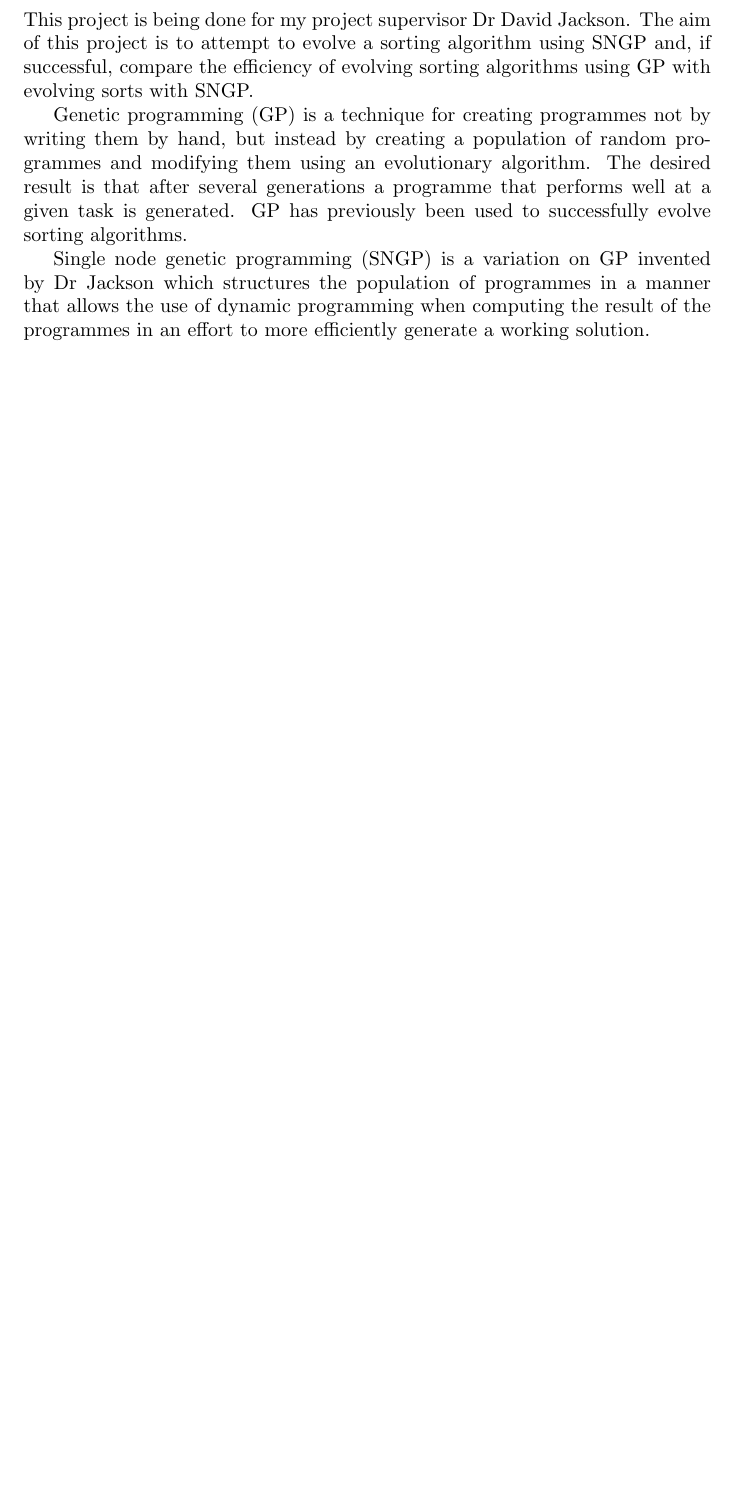
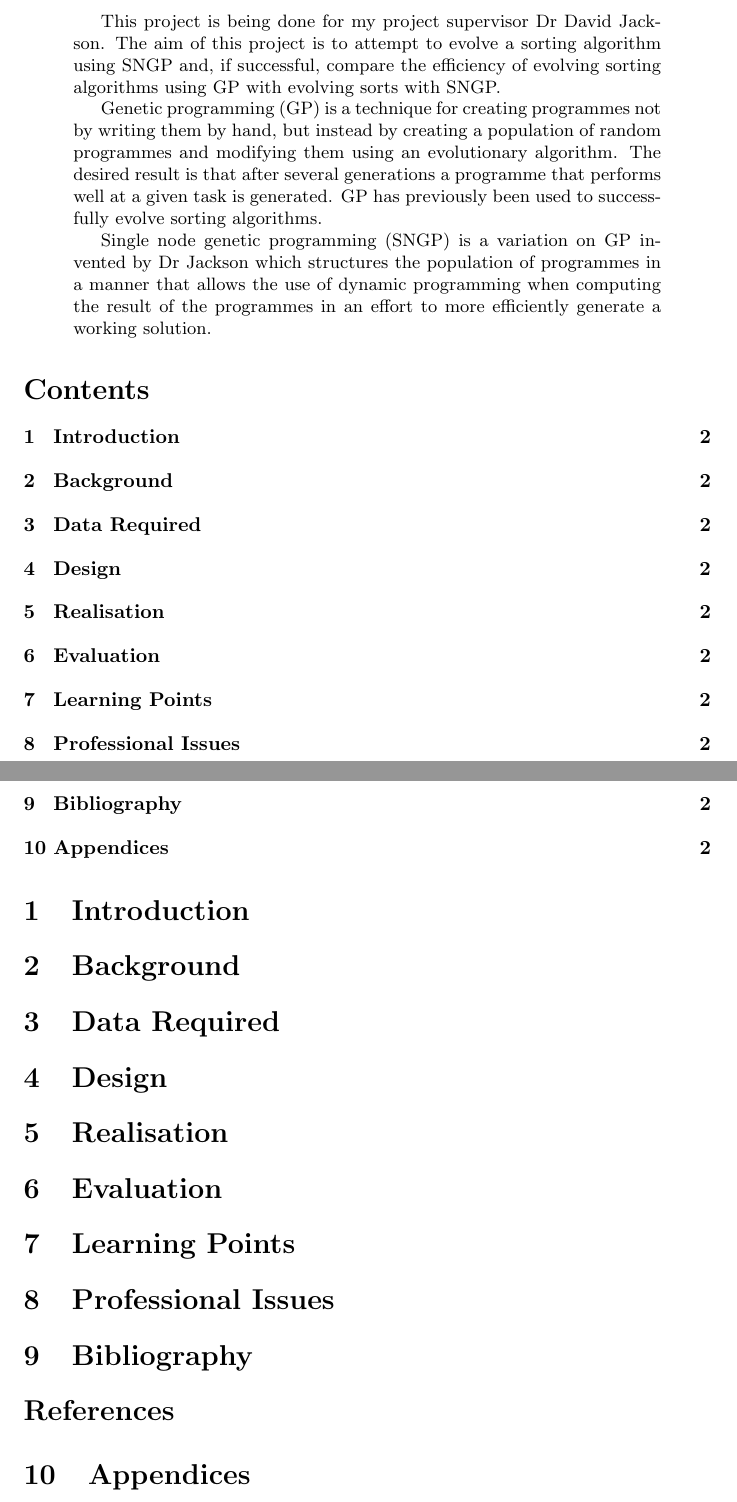
Before and after one commit to RobinLockyer/Honours-Year-Project, a LaTeX paper (report/report.tex): part of page 2 of 2 before the commit and two parts of pages 1 and 2 of 2 after it, the two joined at a grey line, cut so that both start at the same text, the shorter picture padded with empty space. Compiled offline with pdfLaTeX.

Commit message:
Added contents

```diff
--- a/report/report.tex
+++ b/report/report.tex
@@ -1,4 +1,4 @@
-\documentclass{report}
+\documentclass{article}
 
 \usepackage[affil-it]{authblk}
 
@@ -19,4 +19,29 @@
 		Single node genetic programming (SNGP) is a variation on GP invented by Dr Jackson which structures the population of programmes in a manner that allows the use of dynamic programming when computing the result of the programmes in an effort to more efficiently generate a working solution.
 	\end{abstract}
 
+	\tableofcontents
+
+	\section{Introduction}
+
+	\section{Background}
+
+	\section{Data Required}
+
+	\section{Design}
+
+	\section{Realisation}
+
+	\section{Evaluation}
+
+	\section{Learning Points}
+
+	\section{Professional Issues}
+
+	\section{Bibliography}
+
+		\bibliographystyle{acm}
+		\bibliography{library}
+
+	\section{Appendices}
+
 \end{document}
```
Also changed, not shown: presentation/COMP390_presentation.pdf, report/report.bbl (added), report/report.pdf, 6 other files.
